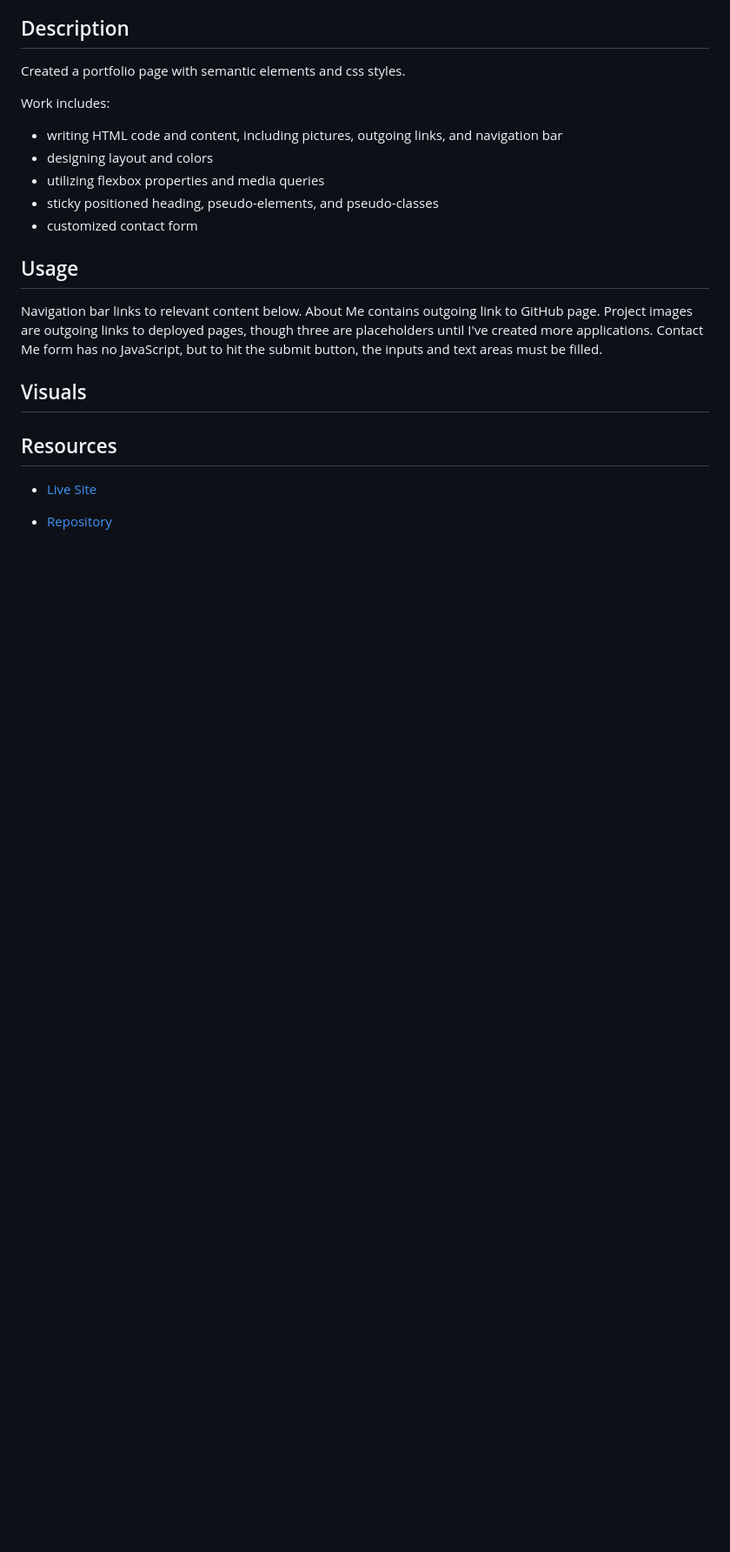
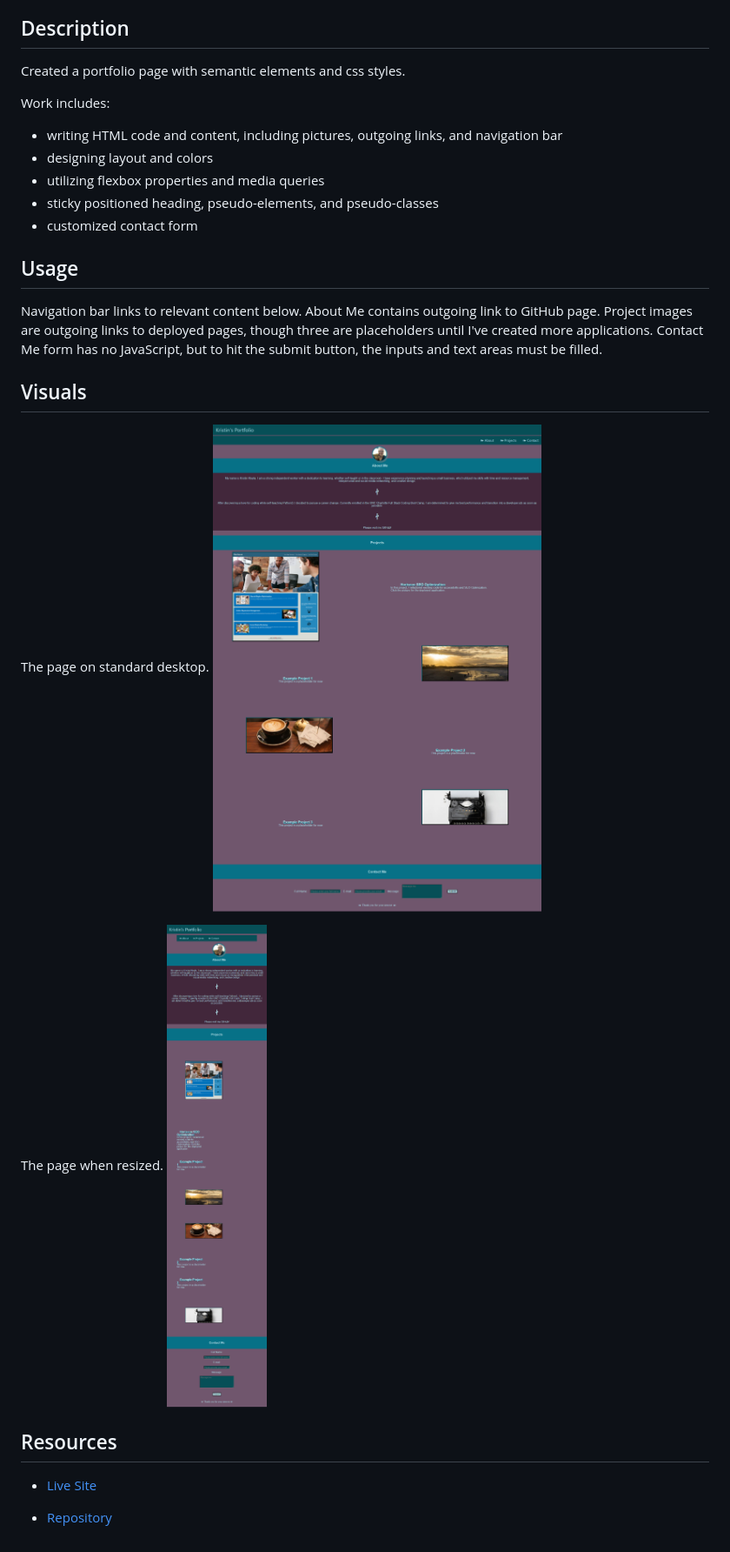
Before and after one commit to kleylakb89/02-kristin-portfolio, a Markdown page: README.md, the part around the change. Shown: that part at 87% size. Drawn GitHub-style; pictures changed too: Assets/Images/portfolio-page.png (added), Assets/Images/portfolio-resize.png (added); blank space fills up the shorter version.

Commit message:
added visuals to README

```diff
--- a/README.md
+++ b/README.md
@@ -24,6 +24,12 @@ Navigation bar links to relevant content below. About Me contains outgoing link
 
 ## Visuals
 
+The page on standard desktop.
+![Portfolio Page](./Assets/Images/portfolio-page.png)
+
+The page when resized.
+![Portfolio Resized](./Assets/Images/portfolio-resize.png)
+
 ## Resources
 
 - [Live Site](https://kleylakb89.github.io/02-kristin-portfolio/)
```
